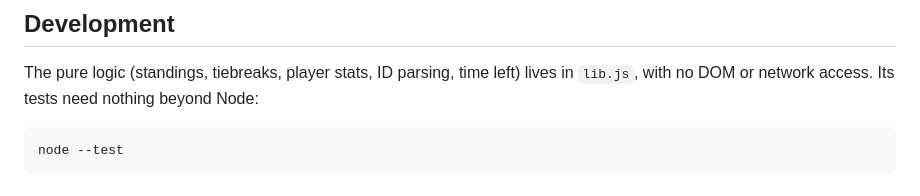
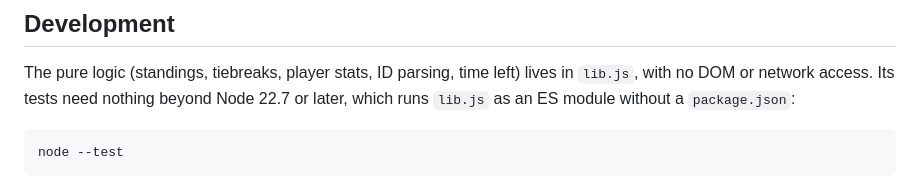
Before and after one commit to csaavedra/lichess-league, a Markdown page: README.md, the part around the change. GitHub-like rendering.

Commit message:
Say which Node the tests need
The tests import lib.js as an ES module without a package.json, which
Node only does by itself from 22.7 on.

```diff
--- a/README.md
+++ b/README.md
@@ -112,7 +112,8 @@ only loads when no theme replaces them.
 
 The pure logic (standings, tiebreaks, player stats, ID parsing, time left)
 lives in `lib.js`, with no DOM or network access. Its tests need nothing
-beyond Node:
+beyond Node 22.7 or later, which runs `lib.js` as an ES module without a
+`package.json`:
 
     node --test
 
```
